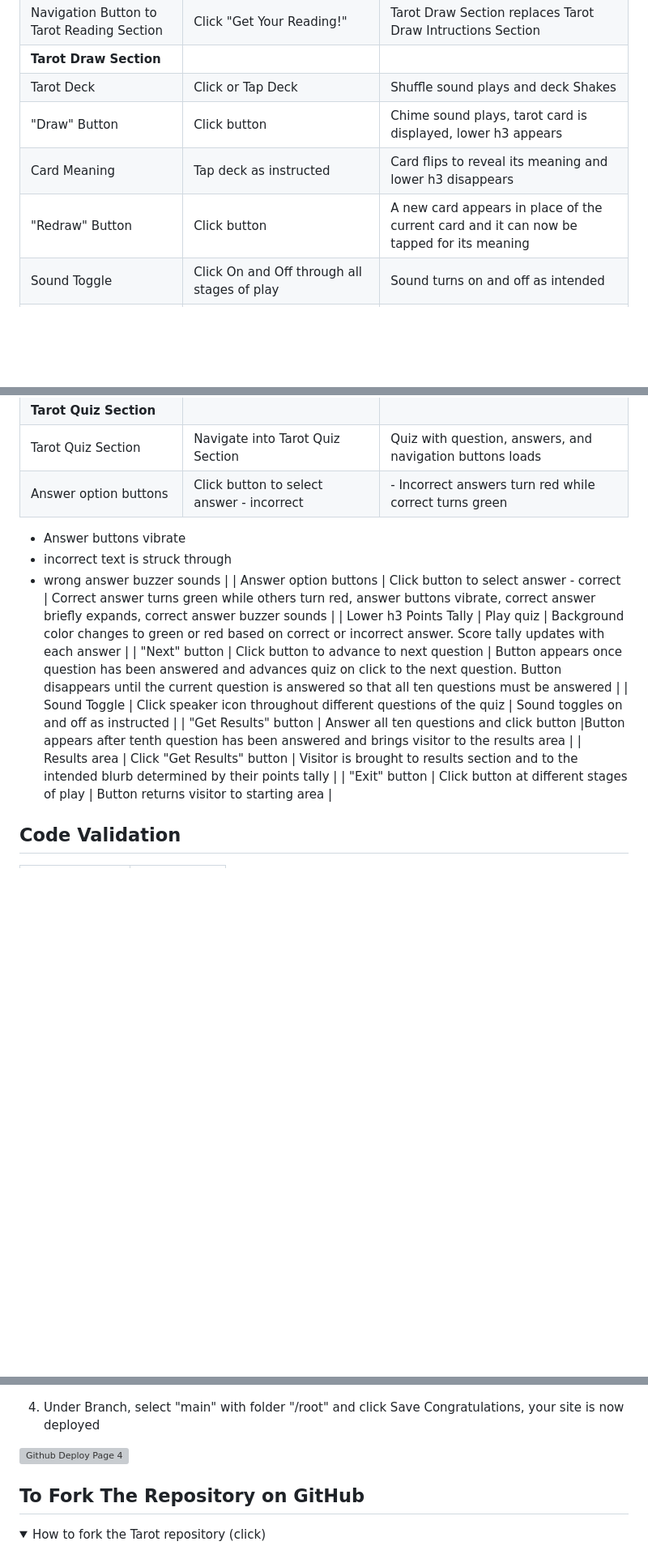
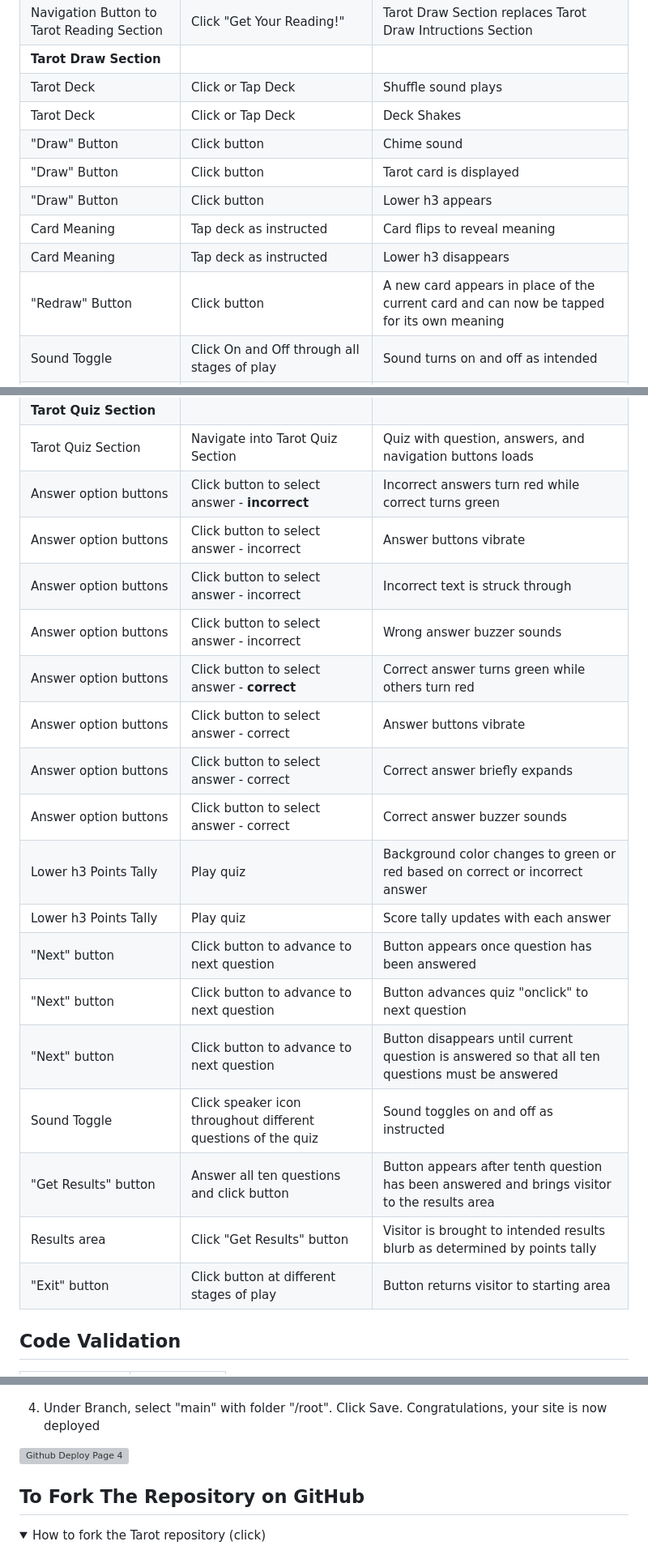
Before and after one commit to erinvdoyle/tarot, a Markdown page: README.md, 3 parts joined by grey strips. Shown: that part at 81% size. Drawn GitHub-style; folded sections open; blank space fills up the shorter version; grey boxes are pictures that could not be loaded.

Commit message:
edit feature testing table of README

```diff
--- a/README.md
+++ b/README.md
@@ -443,10 +443,14 @@ Examples of this site's interactive features include:
 | Tarot Draw Instructions Image | Open Instructions section by clicking "Get Your Reading" button | Image loads properly and is centered on the x-axis |
 | Navigation Button to Tarot Reading Section | Click "Get Your Reading!" | Tarot Draw Section replaces Tarot Draw Intructions Section|
 | **Tarot Draw Section**  |
-| Tarot Deck | Click or Tap Deck | Shuffle sound plays and deck Shakes |
-| "Draw" Button | Click button | Chime sound plays, tarot card is displayed, lower h3 appears |
-| Card Meaning | Tap deck as instructed | Card flips to reveal its meaning and lower h3 disappears |
-| "Redraw" Button | Click button | A new card appears in place of the current card and it can now be tapped for its meaning |
+| Tarot Deck | Click or Tap Deck | Shuffle sound plays|
+| Tarot Deck | Click or Tap Deck | Deck Shakes |
+| "Draw" Button | Click button | Chime sound |
+| "Draw" Button | Click button | Tarot card is displayed |
+| "Draw" Button | Click button | Lower h3 appears |
+| Card Meaning | Tap deck as instructed | Card flips to reveal meaning |
+| Card Meaning | Tap deck as instructed | Lower h3 disappears |
+| "Redraw" Button | Click button | A new card appears in place of the current card and can now be tapped for its own meaning |
 | Sound Toggle | Click On and Off through all stages of play | Sound turns on and off as intended |
 | "Exit" Button | Click button | Page refreshes and Tarot Draw section is replaced by Starting Area |
 | **Tarot Quiz Instructions Section** |
@@ -455,16 +459,22 @@ Examples of this site's interactive features include:
 | Navigation Button to Tarot Quiz Section | Click "Take the quiz!" | Tarot Quiz Section replaces Tarot Quiz Intructions Section|
 | **Tarot Quiz Section**|
 |Tarot Quiz Section | Navigate into Tarot Quiz Section | Quiz with question, answers, and navigation buttons loads |
-| Answer option buttons | Click button to select answer - incorrect | - Incorrect answers turn red while correct turns green
- - Answer buttons vibrate
- - incorrect text is struck through
- - wrong answer buzzer sounds |
-| Answer option buttons | Click button to select answer - correct | Correct answer turns green while others turn red, answer buttons vibrate, correct answer briefly expands, correct answer buzzer sounds |
-| Lower h3 Points Tally | Play quiz | Background color changes to green or red based on correct or incorrect answer. Score tally updates with each answer |
-| "Next" button | Click button to advance to next question | Button appears once question has been answered and advances quiz on click to the next question. Button disappears until the current question is answered so that all ten questions must be answered |
+| Answer option buttons | Click button to select answer - **incorrect** | Incorrect answers turn red while correct turns green |
+| Answer option buttons | Click button to select answer - incorrect | Answer buttons vibrate |
+| Answer option buttons | Click button to select answer - incorrect | Incorrect text is struck through |
+| Answer option buttons | Click button to select answer - incorrect | Wrong answer buzzer sounds |
+| Answer option buttons | Click button to select answer - **correct** | Correct answer turns green while others turn red |
+| Answer option buttons | Click button to select answer - correct | Answer buttons vibrate |
+| Answer option buttons | Click button to select answer - correct | Correct answer briefly expands |
+| Answer option buttons | Click button to select answer - correct | Correct answer buzzer sounds |
+| Lower h3 Points Tally | Play quiz | Background color changes to green or red based on correct or incorrect answer |
+| Lower h3 Points Tally | Play quiz | Score tally updates with each answer |
+| "Next" button | Click button to advance to next question | Button appears once question has been answered |
+| "Next" button | Click button to advance to next question | Button advances quiz "onclick" to next question |
+| "Next" button | Click button to advance to next question | Button disappears until current question is answered so that all ten questions must be answered |
 | Sound Toggle | Click speaker icon throughout different questions of the quiz | Sound toggles on and off as instructed |
 | "Get Results" button | Answer all ten questions and click button |Button appears after tenth question has been answered and brings visitor to the results area |
-| Results area | Click "Get Results" button | Visitor is brought to results section and to the intended blurb determined by their points tally |
+| Results area | Click "Get Results" button | Visitor is brought to intended results blurb as determined by points tally |
 | "Exit" button | Click button at different stages of play | Button returns visitor to starting area |
 
 
@@ -670,8 +680,7 @@ This site was deployed through GitHub repository [/erinvdoyle/tarot](https://git
 
 ![Github Deploy Page 3](assets/documentation/deploy3.png)
 
-4. Under Branch, select "main" with folder "/root" and click Save
-Congratulations, your site is now deployed
+4. Under Branch, select "main" with folder "/root". Click Save. Congratulations, your site is now deployed
 
 ![Github Deploy Page 4](assets/documentation/deploy4.png)
 </p>
```
Also changed, not shown: other parts of README.md (+4 -4 lines).
